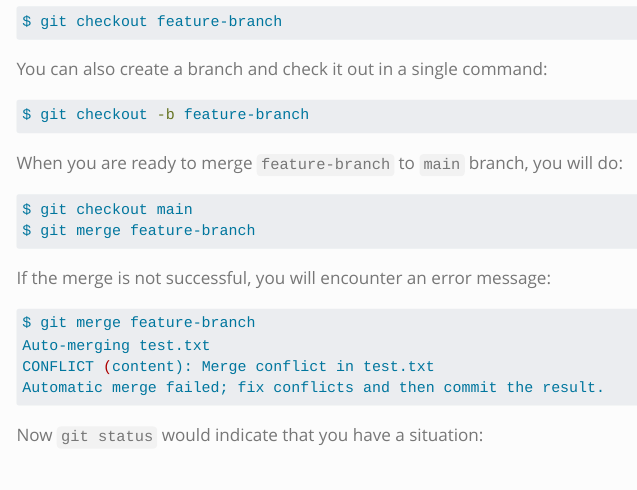
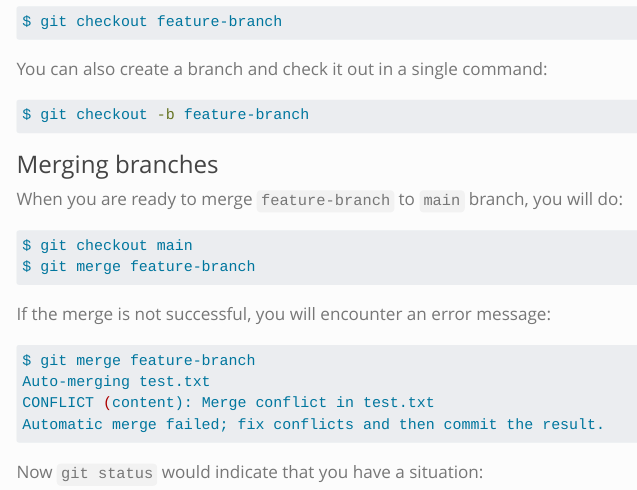
Before and after one commit to RENCI-NRIG/x-cite, a Quarto document (theme1/PE103/vcs.qmd): the page in a window 1100 px wide, from 11470 px down. Rendered offline with R 4.5, knitr and Pandoc in place of Quarto, with nearby package versions; menus at the side of the page are left out; long lines of code are wrapped.

Commit message:
Add merging subtitle

````diff
--- a/theme1/PE103/vcs.qmd
+++ b/theme1/PE103/vcs.qmd
@@ -642,6 +642,8 @@ You can also create a branch and check it out in a single command:
 $ git checkout -b feature-branch
 ```
 
+### Merging branches
+
 When you are ready to merge `feature-branch` to `main` branch, you
 will do:
 
````
